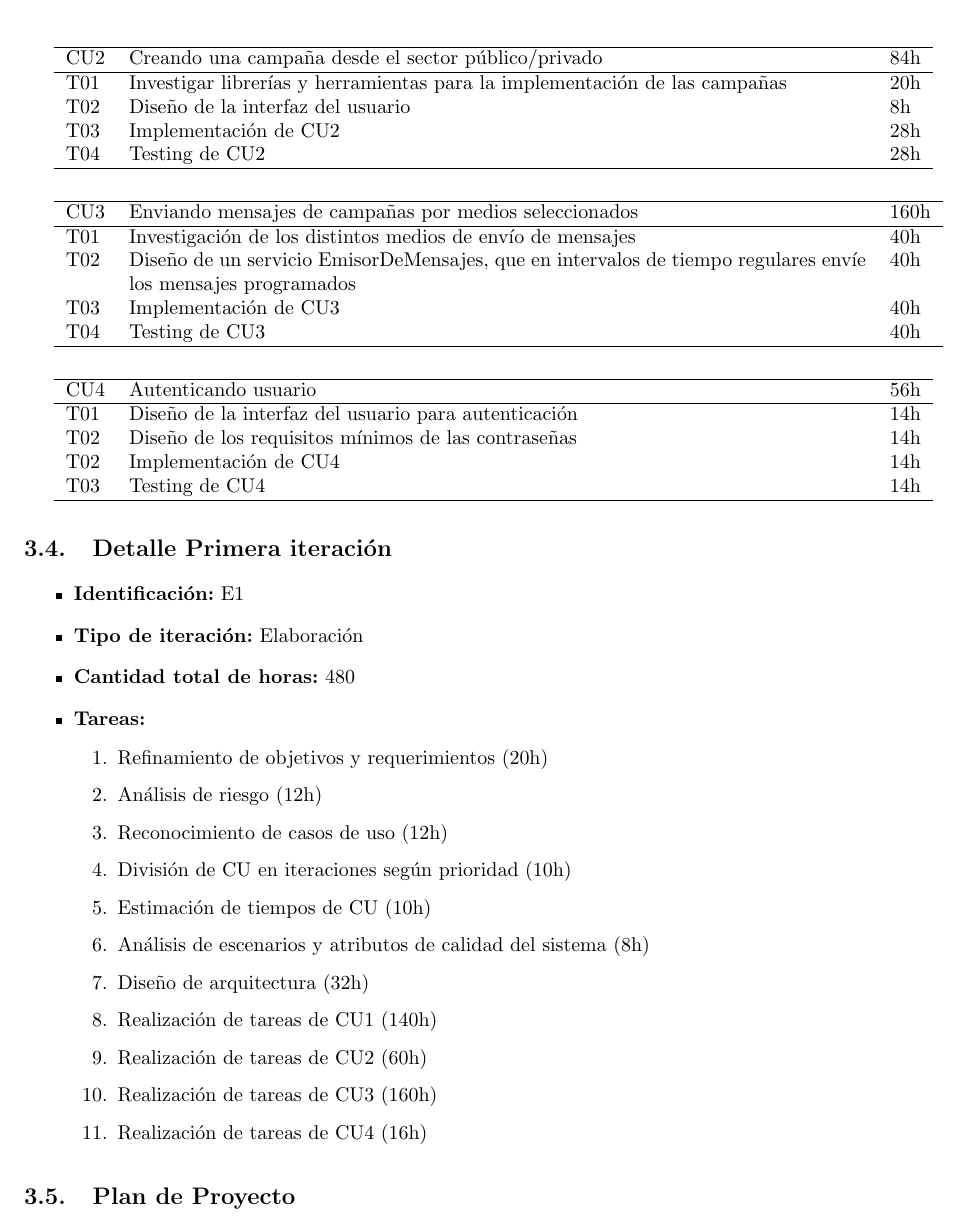
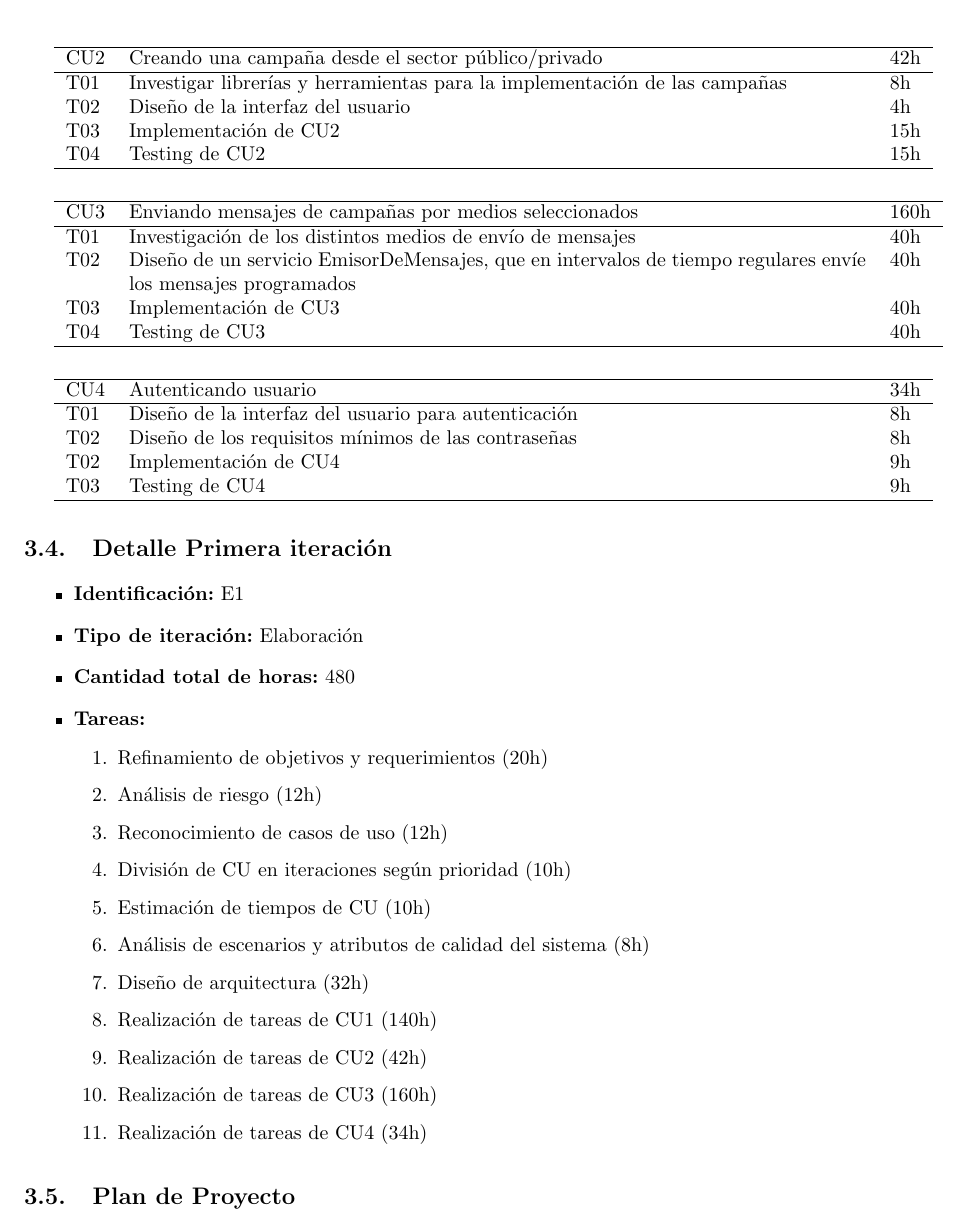
Before and after one commit to LeandroLovisolo/ISW2-TP2, a LaTeX document (tex/informe.tex): part of page 7 of 24, cut so that both start at the same text. Compiled offline with pdfLaTeX.

Commit message:
horas modificadas

```diff
--- a/tex/informe.tex
+++ b/tex/informe.tex
@@ -333,12 +333,12 @@ A continuación se detallan las tareas diagramadas para los casos de uso incluid
 
 \begin{tabular}{lp{13cm}l}
   \hline
-  CU2 & Creando una campaña desde el sector público/privado & 84h \\
+  CU2 & Creando una campaña desde el sector público/privado & 42h \\
   \hline
-  T01 & Investigar librerías y herramientas para la implementación de las campañas & 20h \\
-  T02 & Diseño de la interfaz del usuario & 8h \\
-  T03 & Implementación de CU2 & 28h \\
-  T04 & Testing de CU2 & 28h \\
+  T01 & Investigar librerías y herramientas para la implementación de las campañas & 8h \\
+  T02 & Diseño de la interfaz del usuario & 4h \\
+  T03 & Implementación de CU2 & 15h \\
+  T04 & Testing de CU2 & 15h \\
   \hline
 \end{tabular}
 
@@ -359,12 +359,12 @@ A continuación se detallan las tareas diagramadas para los casos de uso incluid
 
 \begin{tabular}{lp{13cm}l}
   \hline
-  CU4 & Autenticando usuario & 56h \\
+  CU4 & Autenticando usuario & 34h \\
   \hline
-  T01 & Diseño de la interfaz del usuario para autenticación & 14h \\
-  T02 & Diseño de los requisitos mínimos de las contraseñas & 14h \\
-  T02 & Implementación de CU4 & 14h \\
-  T03 & Testing de CU4 & 14h \\
+  T01 & Diseño de la interfaz del usuario para autenticación & 8h \\
+  T02 & Diseño de los requisitos mínimos de las contraseñas & 8h \\
+  T02 & Implementación de CU4 & 9h \\
+  T03 & Testing de CU4 & 9h \\
   \hline
 \end{tabular}
 
@@ -385,9 +385,9 @@ A continuación se detallan las tareas diagramadas para los casos de uso incluid
   \item Análisis de escenarios y atributos de calidad del sistema (8h)
   \item Diseño de arquitectura (32h)
   \item Realización de tareas de CU1 (140h)
-  \item Realización de tareas de CU2 (60h)
+  \item Realización de tareas de CU2 (42h)
   \item Realización de tareas de CU3 (160h)
-  \item Realización de tareas de CU4 (16h)
+  \item Realización de tareas de CU4 (34h)
 \end{enumerate}
 \end{itemize}
 
```
